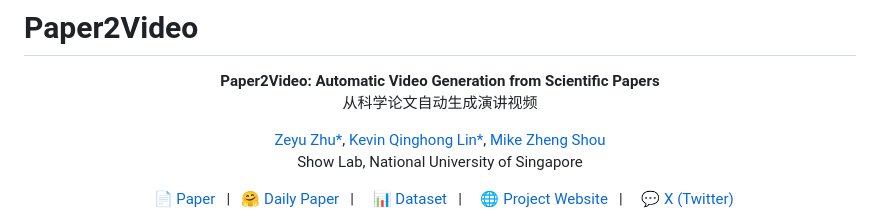
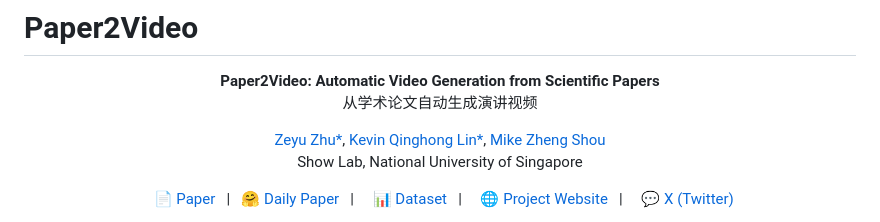
Before and after one commit to qiuchen001/Paper2Video, a Markdown page: README.md, the part around the change. Rendered like a GitHub page.

Commit message:
Fix translation in README.md
Updated the Chinese translation in README.md from '科学论文' to '学术论文'.

```diff
--- a/README.md
+++ b/README.md
@@ -4,7 +4,7 @@
 <p align="center">
   <b>Paper2Video: Automatic Video Generation from Scientific Papers</b>
 <br>
-从科学论文自动生成演讲视频
+从学术论文自动生成演讲视频
 </p>
 
 <p align="center">
```
